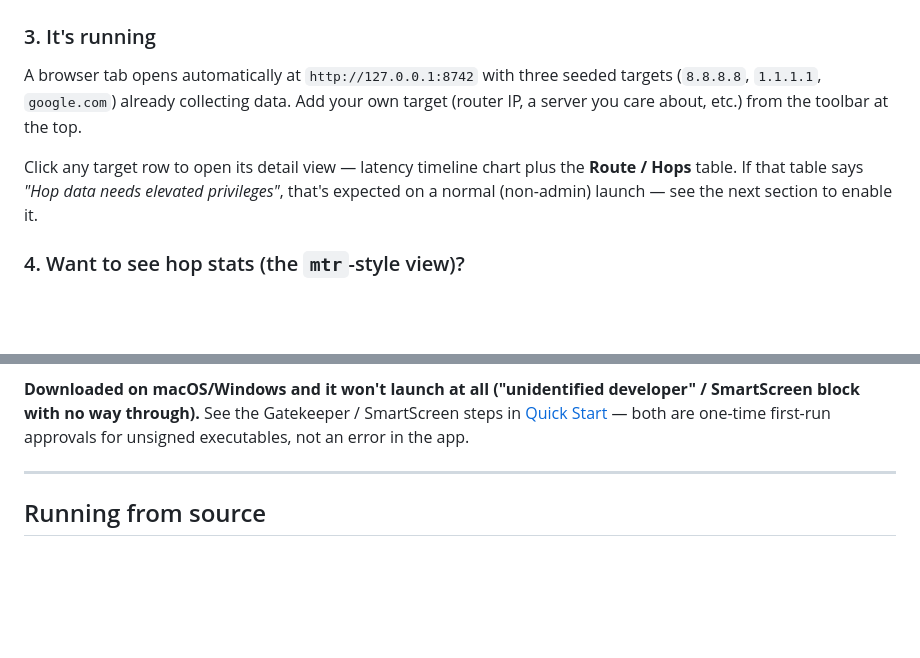
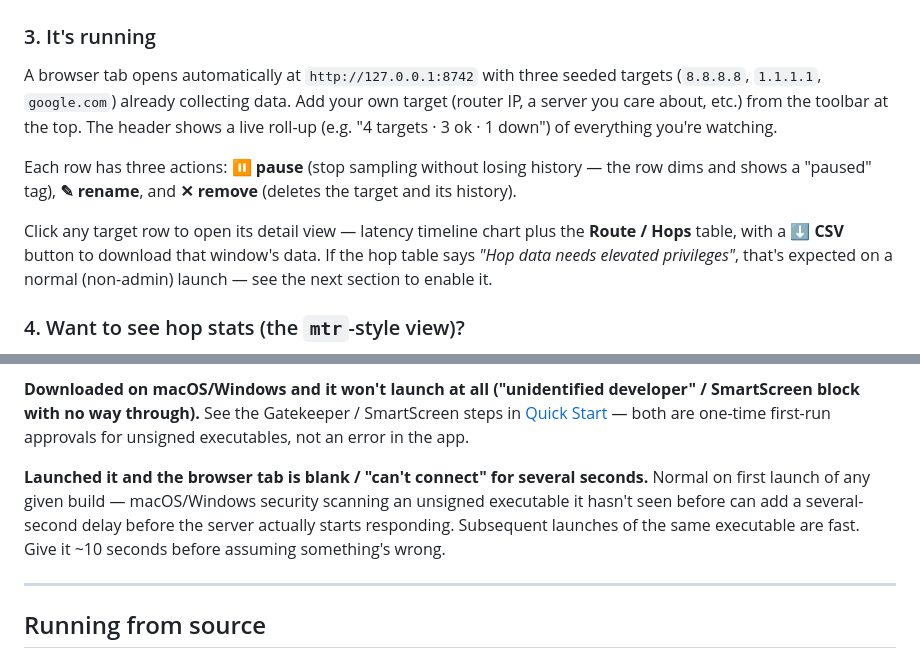
Before and after one commit to jalos33/TraceBeam, a Markdown page: README.md, 2 parts joined by grey strips. Drawn GitHub-style; blank space fills up the shorter version.

Commit message:
Document pause/rename/CSV export and first-launch scan delay in README

```diff
--- a/README.md
+++ b/README.md
@@ -69,10 +69,16 @@ chmod +x TraceBeam
 A browser tab opens automatically at `http://127.0.0.1:8742` with three
 seeded targets (`8.8.8.8`, `1.1.1.1`, `google.com`) already collecting data.
 Add your own target (router IP, a server you care about, etc.) from the
-toolbar at the top.
+toolbar at the top. The header shows a live roll-up (e.g. "4 targets · 3
+ok · 1 down") of everything you're watching.
+
+Each row has three actions: **⏸ pause** (stop sampling without losing
+history — the row dims and shows a "paused" tag), **✎ rename**, and **✕
+remove** (deletes the target and its history).
 
 Click any target row to open its detail view — latency timeline chart plus
-the **Route / Hops** table. If that table says *"Hop data needs elevated
+the **Route / Hops** table, with a **⬇ CSV** button to download that
+window's data. If the hop table says *"Hop data needs elevated
 privileges"*, that's expected on a normal (non-admin) launch — see the next
 section to enable it.
 
@@ -154,6 +160,13 @@ exact path per OS.
 developer" / SmartScreen block with no way through).** See the Gatekeeper /
 SmartScreen steps in [Quick Start](#quick-start) — both are one-time
 first-run approvals for unsigned executables, not an error in the app.
+
+**Launched it and the browser tab is blank / "can't connect" for several
+seconds.** Normal on first launch of any given build — macOS/Windows
+security scanning an unsigned executable it hasn't seen before can add a
+several-second delay before the server actually starts responding.
+Subsequent launches of the same executable are fast. Give it ~10 seconds
+before assuming something's wrong.
 
 ---
 
```
